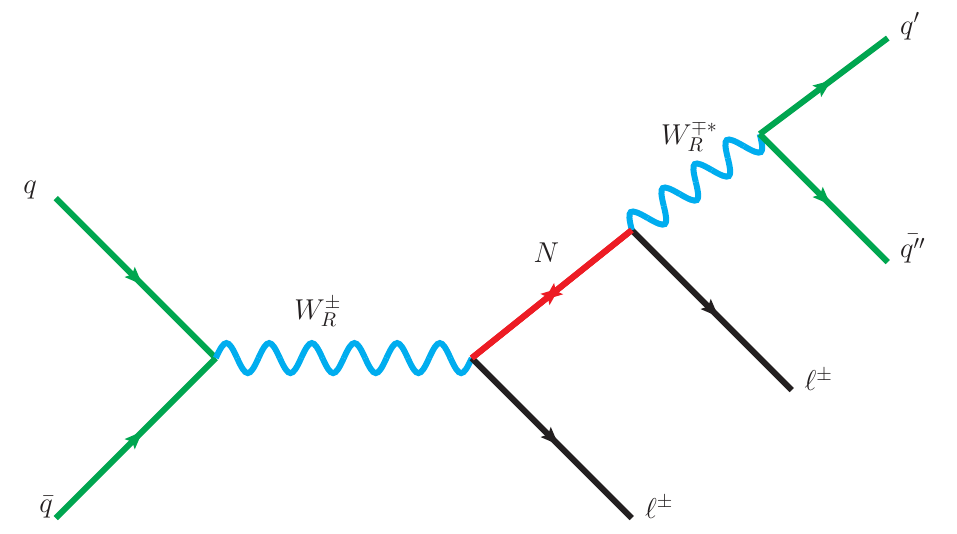
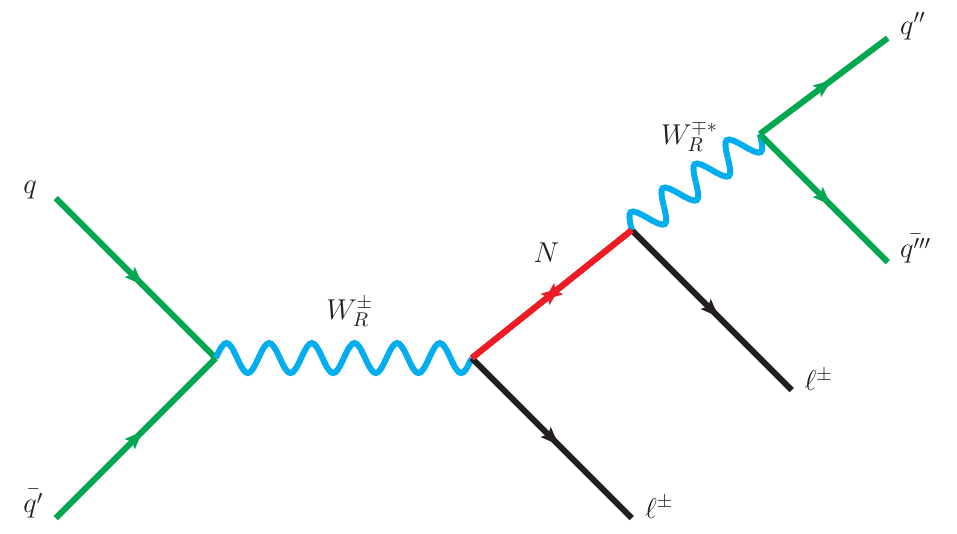
Before and after one commit to sungbinoh/Feynman_diagrams, a LaTeX document (LRSM_WR.tex): part of the page, cut at the place of the change. Compiled offline with LaTeX, dvips and Ghostscript.

Commit message:
minor position fix on LRSM_WR

```diff
--- a/LRSM_WR.tex
+++ b/LRSM_WR.tex
@@ -54,14 +54,14 @@
     \SetColor{Red}
     \Line[arrow,arrowpos=0.5,arrowlength=6.667,arrowwidth=2.667,arrowinset=0.2](352,135)(272,71)
     \Text(48,151)[lb]{\Large{\Black{$q$}}}
-    \Text(56,-9)[lb]{\Large{\Black{$\bar{q}$}}}
-    \Text(184,87)[lb]{\Large{\Black{${W}_{R}^{\pm}$}}}
+    \Text(48,-9)[lb]{\Large{\Black{$\bar{{q}^{\prime}}$}}}
+    \Text(200,87)[lb]{\Large{\Black{${W}_{R}^{\pm}$}}}
     \Text(304,119)[lb]{\Large{\Black{$N$}}}
     \Text(360,-9)[lb]{\Large{\Black{${\ell}^{\pm}$}}}
     \Text(440,55)[lb]{\Large{\Black{${\ell}^{\pm}$}}}
     \Text(368,175)[lb]{\Large{\Black{${W}_{R}^{\mp*}$}}}
-    \Text(488,119)[lb]{\Large{\Black{$\bar{{q}^{\prime \prime}}$}}}
-    \Text(488,231)[lb]{\Large{\Black{${q}^{\prime}$}}}
+    \Text(488,119)[lb]{\Large{\Black{$\bar{{q}^{\prime \prime \prime}}$}}}
+    \Text(488,231)[lb]{\Large{\Black{${q}^{\prime \prime}$}}}
   \end{picture}
 }
 \end{center}
```
Also changed, not shown: LRSM_WR.pdf.
